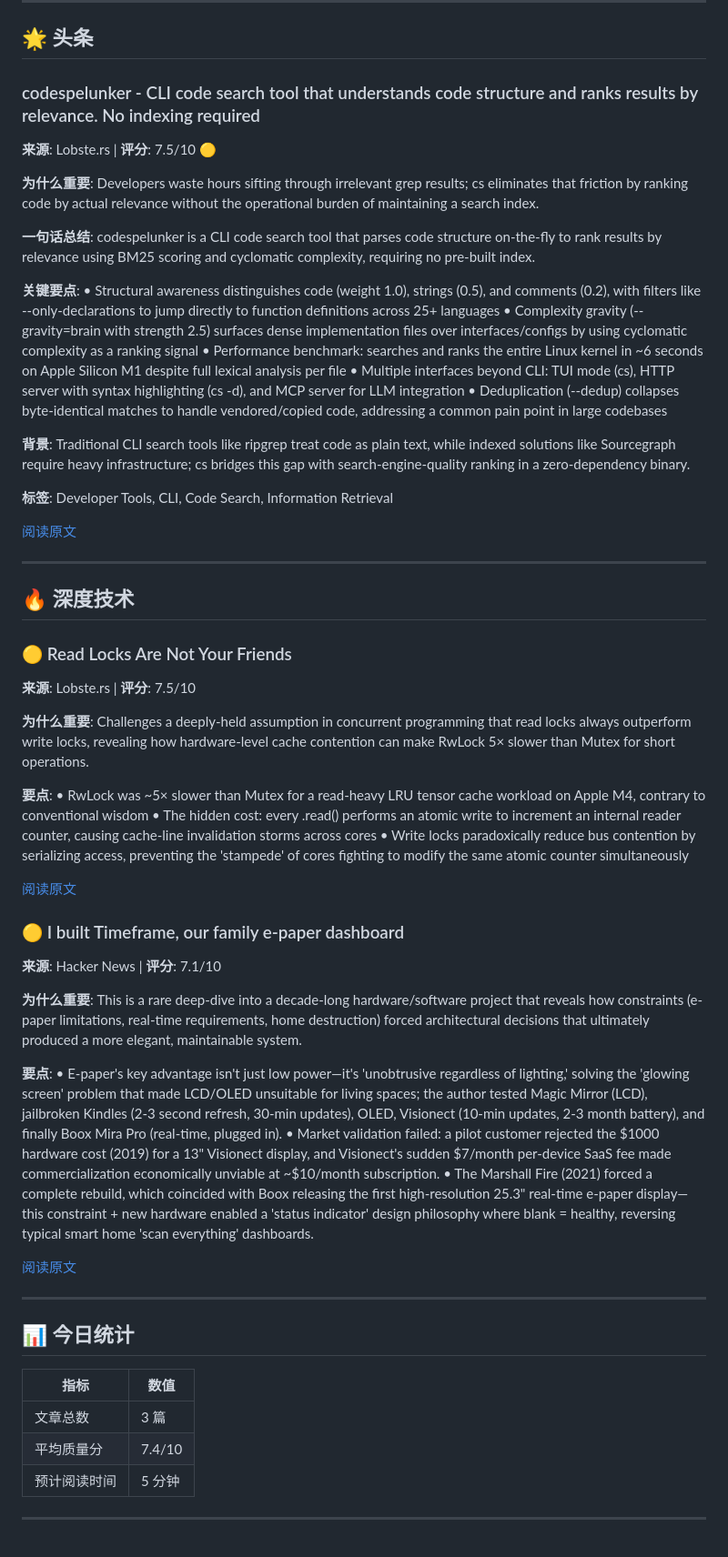
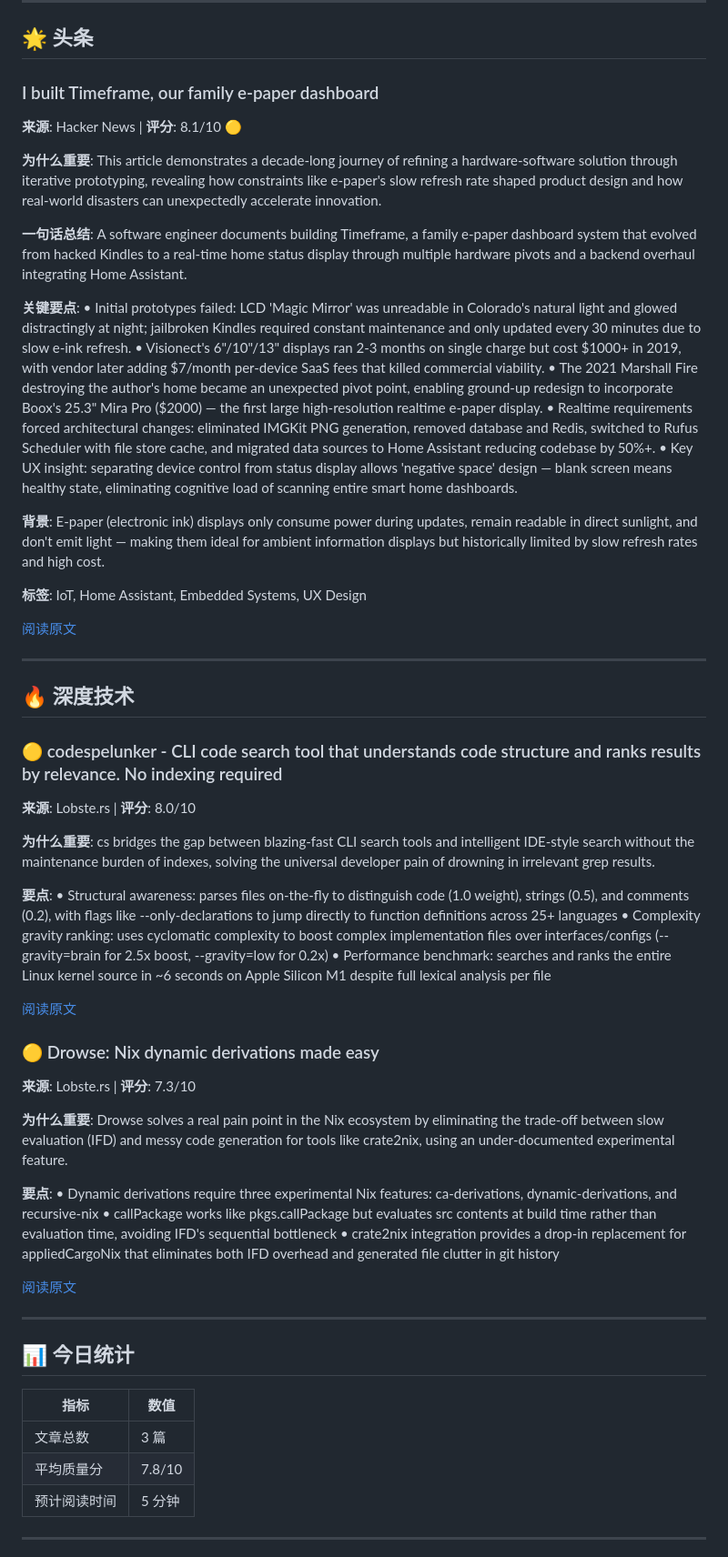
Before and after one commit to Frank-whw/InfoHound, a Markdown page: data/archive/2026-02-23.md, the part around one of its changes. Shown at 91% size. Rendered like a GitHub page.

Commit message:
📰 Daily digest: 2026-02-23 11:36

```diff
--- a/data/archive/2026-02-23.md
+++ b/data/archive/2026-02-23.md
@@ -6,21 +6,21 @@
 
 ## 🌟 头条
 
-### codespelunker - CLI code search tool that understands code structure and ranks results by relevance. No indexing required
-**来源**: Lobste.rs | **评分**: 7.5/10 🟡
+### I built Timeframe, our family e-paper dashboard
+**来源**: Hacker News | **评分**: 8.1/10 🟡
 
-**为什么重要**: Developers waste hours sifting through irrelevant grep results; cs eliminates that friction by ranking code by actual relevance without the operational burden of maintaining a search index.
+**为什么重要**: This article demonstrates a decade-long journey of refining a hardware-software solution through iterative prototyping, revealing how constraints like e-paper's slow refresh rate shaped product design and how real-world disasters can unexpectedly accelerate innovation.
 
-**一句话总结**: codespelunker is a CLI code search tool that parses code structure on-the-fly to rank results by relevance using BM25 scoring and cyclomatic complexity, requiring no pre-built index.
+**一句话总结**: A software engineer documents building Timeframe, a family e-paper dashboard system that evolved from hacked Kindles to a real-time home status display through multiple hardware pivots and a backend overhaul integrating Home Assistant.
 
 **关键要点**:
-• Structural awareness distinguishes code (weight 1.0), strings (0.5), and comments (0.2), with filters like --only-declarations to jump directly to function definitions across 25+ languages
-• Complexity gravity (--gravity=brain with strength 2.5) surfaces dense implementation files over interfaces/configs by using cyclomatic complexity as a ranking signal
-• Performance benchmark: searches and ranks the entire Linux kernel in ~6 seconds on Apple Silicon M1 despite full lexical analysis per file
-• Multiple interfaces beyond CLI: TUI mode (cs), HTTP server with syntax highlighting (cs -d), and MCP server for LLM integration
-• Deduplication (--dedup) collapses byte-identical matches to handle vendored/copied code, addressing a common pain point in large codebases
+• Initial prototypes failed: LCD 'Magic Mirror' was unreadable in Colorado's natural light and glowed distractingly at night; jailbroken Kindles required constant maintenance and only updated every 30 minutes due to slow e-ink refresh.
+• Visionect's 6"/10"/13" displays ran 2-3 months on single charge but cost $1000+ in 2019, with vendor later adding $7/month per-device SaaS fees that killed commercial viability.
+• The 2021 Marshall Fire destroying the author's home became an unexpected pivot point, enabling ground-up redesign to incorporate Boox's 25.3" Mira Pro ($2000) — the first large high-resolution realtime e-paper display.
+• Realtime requirements forced architectural changes: eliminated IMGKit PNG generation, removed database and Redis, switched to Rufus Scheduler with file store cache, and migrated data sources to Home Assistant reducing codebase by 50%+.
+• Key UX insight: separating device control from status display allows 'negative space' design — blank screen means healthy state, eliminating cognitive load of scanning entire smart home dashboards.
 
-**背景**: Traditional CLI search tools like ripgrep treat code as plain text, while indexed solutions like Sourcegraph require heavy infrastructure; cs bridges this gap with search-engine-quality ranking in a zero-dependency binary.
+**背景**: E-paper (electronic ink) displays only consume power during updates, remain readable in direct sunlight, and don't emit light — making them ideal for ambient information displays but historically limited by slow refresh rates and high cost.
 
-**标签**: Developer Tools, CLI, Code Search, Information Retrieval
+**标签**: IoT, Home Assistant, Embedded Systems, UX Design
 
@@ -31,13 +31,13 @@
 
 ## 🔥 深度技术
 
-### 🟡 Read Locks Are Not Your Friends
-**来源**: Lobste.rs | **评分**: 7.5/10
+### 🟡 codespelunker - CLI code search tool that understands code structure and ranks results by relevance. No indexing required
+**来源**: Lobste.rs | **评分**: 8.0/10
 
-**为什么重要**: Challenges a deeply-held assumption in concurrent programming that read locks always outperform write locks, revealing how hardware-level cache contention can make RwLock 5× slower than Mutex for short operations.
+**为什么重要**: cs bridges the gap between blazing-fast CLI search tools and intelligent IDE-style search without the maintenance burden of indexes, solving the universal developer pain of drowning in irrelevant grep results.
 
 **要点**:
-• RwLock was ~5× slower than Mutex for a read-heavy LRU tensor cache workload on Apple M4, contrary to conventional wisdom
-• The hidden cost: every .read() performs an atomic write to increment an internal reader counter, causing cache-line invalidation storms across cores
-• Write locks paradoxically reduce bus contention by serializing access, preventing the 'stampede' of cores fighting to modify the same atomic counter simultaneously
+• Structural awareness: parses files on-the-fly to distinguish code (1.0 weight), strings (0.5), and comments (0.2), with flags like --only-declarations to jump directly to function definitions across 25+ languages
+• Complexity gravity ranking: uses cyclomatic complexity to boost complex implementation files over interfaces/configs (--gravity=brain for 2.5x boost, --gravity=low for 0.2x)
+• Performance benchmark: searches and ranks the entire Linux kernel source in ~6 seconds on Apple Silicon M1 despite full lexical analysis per file
 
@@ -45,11 +45,11 @@
 
-### 🟡 I built Timeframe, our family e-paper dashboard
-**来源**: Hacker News | **评分**: 7.1/10
+### 🟡 Drowse: Nix dynamic derivations made easy
+**来源**: Lobste.rs | **评分**: 7.3/10
 
-**为什么重要**: This is a rare deep-dive into a decade-long hardware/software project that reveals how constraints (e-paper limitations, real-time requirements, home destruction) forced architectural decisions that ultimately produced a more elegant, maintainable system.
+**为什么重要**: Drowse solves a real pain point in the Nix ecosystem by eliminating the trade-off between slow evaluation (IFD) and messy code generation for tools like crate2nix, using an under-documented experimental feature.
 
 **要点**:
-• E-paper's key advantage isn't just low power—it's 'unobtrusive regardless of lighting,' solving the 'glowing screen' problem that made LCD/OLED unsuitable for living spaces; the author tested Magic Mirror (LCD), jailbroken Kindles (2-3 second refresh, 30-min updates), OLED, Visionect (10-min updates, 2-3 month battery), and finally Boox Mira Pro (real-time, plugged in).
-• Market validation failed: a pilot customer rejected the $1000 hardware cost (2019) for a 13" Visionect display, and Visionect's sudden $7/month per-device SaaS fee made commercialization economically unviable at ~$10/month subscription.
-• The Marshall Fire (2021) forced a complete rebuild, which coincided with Boox releasing the first high-resolution 25.3" real-time e-paper display—this constraint + new hardware enabled a 'status indicator' design philosophy where blank = healthy, reversing typical smart home 'scan everything' dashboards.
+• Dynamic derivations require three experimental Nix features: ca-derivations, dynamic-derivations, and recursive-nix
+• callPackage works like pkgs.callPackage but evaluates src contents at build time rather than evaluation time, avoiding IFD's sequential bottleneck
+• crate2nix integration provides a drop-in replacement for appliedCargoNix that eliminates both IFD overhead and generated file clutter in git history
 
@@ -63,7 +63,7 @@
 | 指标 | 数值 |
 |------|------|
 | 文章总数 | 3 篇 |
-| 平均质量分 | 7.4/10 |
+| 平均质量分 | 7.8/10 |
 | 预计阅读时间 | 5 分钟 |
 
 ---
```
Also changed, not shown: other parts of data/archive/2026-02-23.md (+3 -3 lines).
